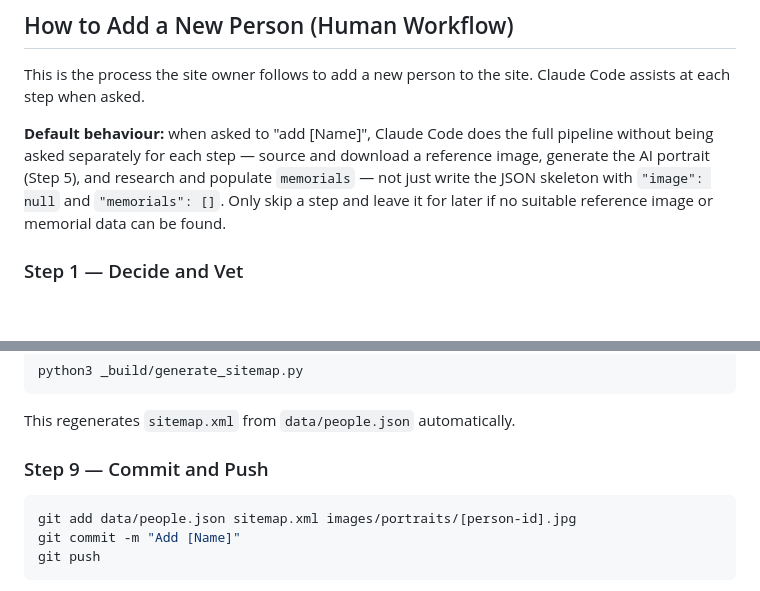
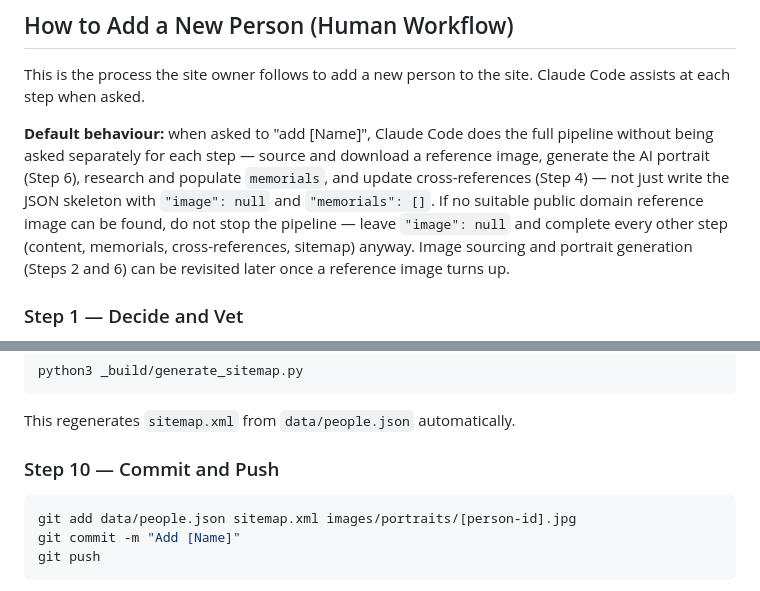
Before and after one commit to andyrabel/livesoffaith, a Markdown page: CLAUDE.md, 2 parts joined by grey strips. GitHub-like rendering; blank space fills up the shorter version.

````diff
--- a/CLAUDE.md
+++ b/CLAUDE.md
@@ -391,10 +391,13 @@ Claude Code assists at each step when asked.
 
 **Default behaviour:** when asked to "add [Name]", Claude Code does the full
 pipeline without being asked separately for each step — source and download a
-reference image, generate the AI portrait (Step 5), and research and populate
-`memorials` — not just write the JSON skeleton with `"image": null` and
-`"memorials": []`. Only skip a step and leave it for later if no suitable
-reference image or memorial data can be found.
+reference image, generate the AI portrait (Step 6), research and populate
+`memorials`, and update cross-references (Step 4) — not just write the JSON
+skeleton with `"image": null` and `"memorials": []`. If no suitable public
+domain reference image can be found, do not stop the pipeline — leave
+`"image": null` and complete every other step (content, memorials,
+cross-references, sitemap) anyway. Image sourcing and portrait generation
+(Steps 2 and 6) can be revisited later once a reference image turns up.
 
 ### Step 1 — Decide and Vet
 1. Choose a person to add
@@ -482,7 +506,7 @@ python3 _build/generate_sitemap.py
 ```
 This regenerates `sitemap.xml` from `data/people.json` automatically.
 
-### Step 9 — Commit and Push
+### Step 10 — Commit and Push
 ```bash
 git add data/people.json sitemap.xml images/portraits/[person-id].jpg
 git commit -m "Add [Name]"
````
Also changed, not shown: other parts of CLAUDE.md (+26 -5 lines).
